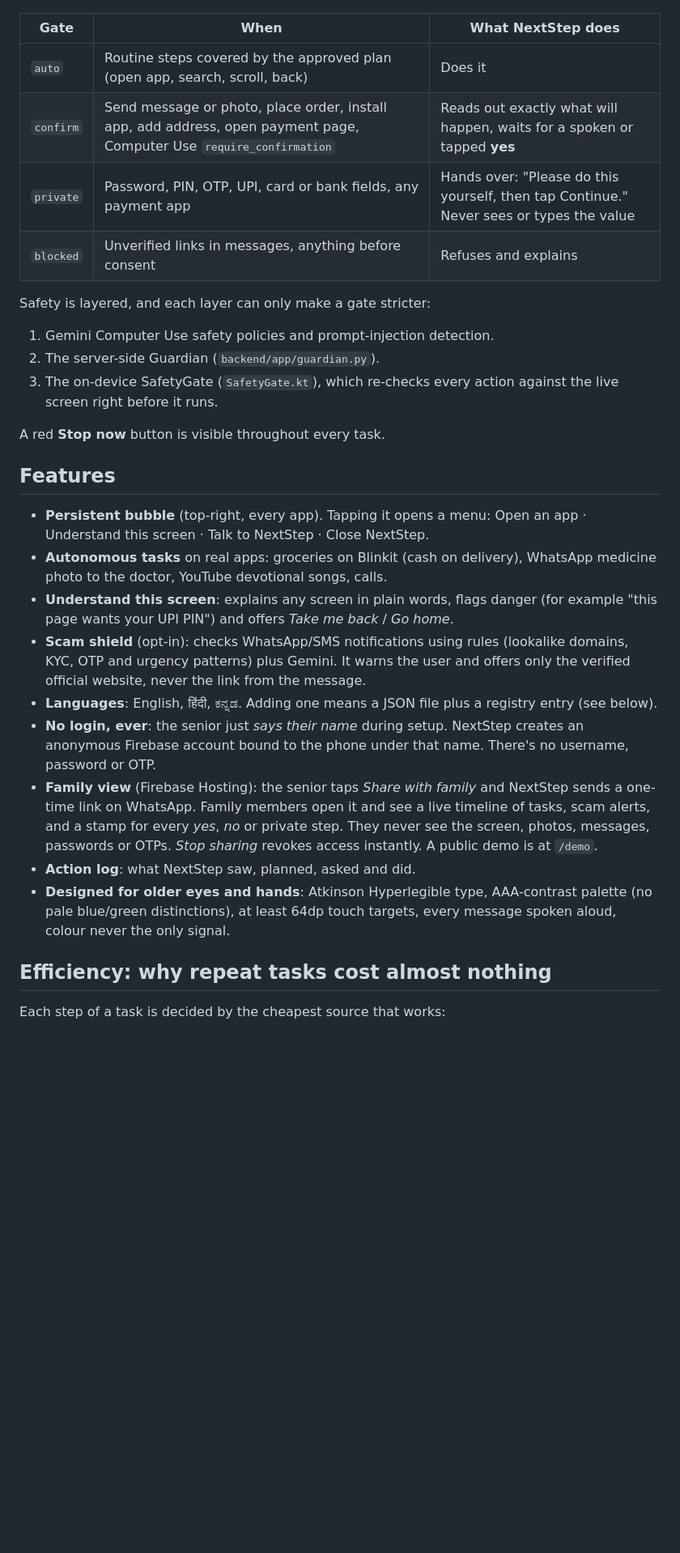
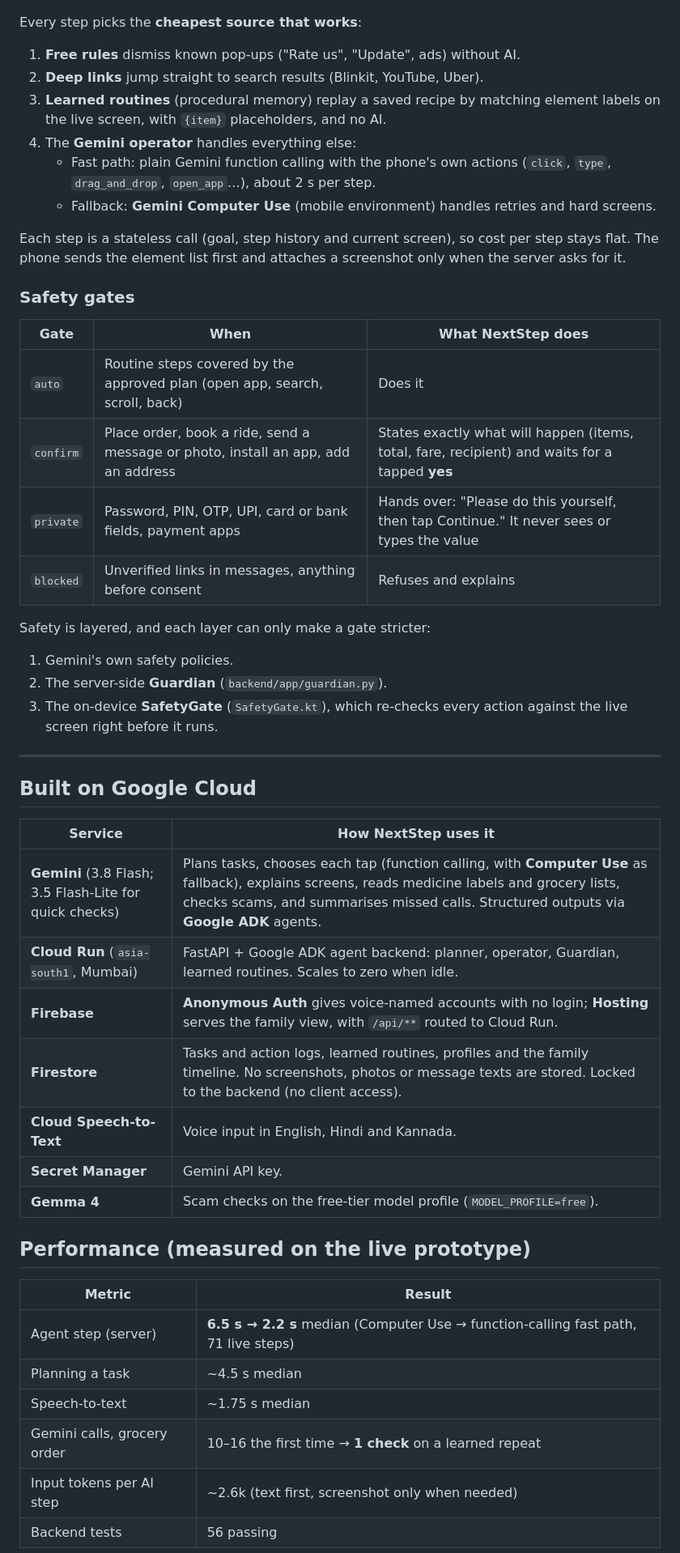
Before and after one commit to justToLearnNExplore/nextstep, a Markdown page: README.md, the part around one of its changes. Shown at 81% size. Drawn GitHub-style; blank space fills up the shorter version.

````diff
--- a/README.md
+++ b/README.md
@@ -27,32 +87,51 @@ flowchart LR
 ```
+
+Every step picks the **cheapest source that works**:
+1. **Free rules** dismiss known pop-ups ("Rate us", "Update", ads) without AI.
+2. **Deep links** jump straight to search results (Blinkit, YouTube, Uber).
+3. **Learned routines** (procedural memory) replay a saved recipe by matching element labels on the live screen, with `{item}` placeholders, and no AI.
+4. The **Gemini operator** handles everything else:
+   - Fast path: plain Gemini function calling with the phone's own actions (`click`, `type`, `drag_and_drop`, `open_app`…), about 2 s per step.
+   - Fallback: **Gemini Computer Use** (mobile environment) handles retries and hard screens.
+
+Each step is a stateless call (goal, step history and current screen), so cost per step stays flat. The phone sends the element list first and attaches a screenshot only when the server asks for it.
+
+### Safety gates
 
 | Gate | When | What NextStep does |
 |---|---|---|
 | `auto` | Routine steps covered by the approved plan (open app, search, scroll, back) | Does it |
-| `confirm` | Send message or photo, place order, install app, add address, open payment page, Computer Use `require_confirmation` | Reads out exactly what will happen, waits for a spoken or tapped **yes** |
-| `private` | Password, PIN, OTP, UPI, card or bank fields, any payment app | Hands over: "Please do this yourself, then tap Continue." Never sees or types the value |
+| `confirm` | Place order, book a ride, send a message or photo, install an app, add an address | States exactly what will happen (items, total, fare, recipient) and waits for a tapped **yes** |
+| `private` | Password, PIN, OTP, UPI, card or bank fields, payment apps | Hands over: "Please do this yourself, then tap Continue." It never sees or types the value |
 | `blocked` | Unverified links in messages, anything before consent | Refuses and explains |
 
 Safety is layered, and each layer can only make a gate stricter:
-1. Gemini Computer Use safety policies and prompt-injection detection.
-2. The server-side Guardian (`backend/app/guardian.py`).
-3. The on-device SafetyGate (`SafetyGate.kt`), which re-checks every action against the live screen right before it runs.
+1. Gemini's own safety policies.
+2. The server-side **Guardian** (`backend/app/guardian.py`).
+3. The on-device **SafetyGate** (`SafetyGate.kt`), which re-checks every action against the live screen right before it runs.
 
-A red **Stop now** button is visible throughout every task.
+---
 
-## Features
+## Built on Google Cloud
 
-- **Persistent bubble** (top-right, every app). Tapping it opens a menu: Open an app · Understand this screen · Talk to NextStep · Close NextStep.
-- **Autonomous tasks** on real apps: groceries on Blinkit (cash on delivery), WhatsApp medicine photo to the doctor, YouTube devotional songs, calls.
-- **Understand this screen**: explains any screen in plain words, flags danger (for example "this page wants your UPI PIN") and offers *Take me back* / *Go home*.
-- **Scam shield** (opt-in): checks WhatsApp/SMS notifications using rules (lookalike domains, KYC, OTP and urgency patterns) plus Gemini. It warns the user and offers only the verified official website, never the link from the message.
-- **Languages**: English, हिंदी, ಕನ್ನಡ. Adding one means a JSON file plus a registry entry (see below).
-- **No login, ever**: the senior just *says their name* during setup. NextStep creates an anonymous Firebase account bound to the phone under that name. There's no username, password or OTP.
-- **Family view** (Firebase Hosting): the senior taps *Share with family* and NextStep sends a one-time link on WhatsApp. Family members open it and see a live timeline of tasks, scam alerts, and a stamp for every *yes*, *no* or private step. They never see the screen, photos, messages, passwords or OTPs. *Stop sharing* revokes access instantly. A public demo is at `/demo`.
-- **Action log**: what NextStep saw, planned, asked and did.
-- **Designed for older eyes and hands**: Atkinson Hyperlegible type, AAA-contrast palette (no pale blue/green distinctions), at least 64dp touch targets, every message spoken aloud, colour never the only signal.
+| Service | How NextStep uses it |
+|---|---|
+| **Gemini** (3.8 Flash; 3.5 Flash-Lite for quick checks) | Plans tasks, chooses each tap (function calling, with **Computer Use** as fallback), explains screens, reads medicine labels and grocery lists, checks scams, and summarises missed calls. Structured outputs via **Google ADK** agents. |
+| **Cloud Run** (`asia-south1`, Mumbai) | FastAPI + Google ADK agent backend: planner, operator, Guardian, learned routines. Scales to zero when idle. |
+| **Firebase** | **Anonymous Auth** gives voice-named accounts with no login; **Hosting** serves the family view, with `/api/**` routed to Cloud Run. |
+| **Firestore** | Tasks and action logs, learned routines, profiles and the family timeline. No screenshots, photos or message texts are stored. Locked to the backend (no client access). |
+| **Cloud Speech-to-Text** | Voice input in English, Hindi and Kannada. |
+| **Secret Manager** | Gemini API key. |
+| **Gemma 4** | Scam checks on the free-tier model profile (`MODEL_PROFILE=free`). |
 
-## Efficiency: why repeat tasks cost almost nothing
+## Performance (measured on the live prototype)
 
-Each step of a task is decided by the cheapest source that works:
+| Metric | Result |
+|---|---|
+| Agent step (server) | **6.5 s → 2.2 s** median (Computer Use → function-calling fast path, 71 live steps) |
+| Planning a task | ~4.5 s median |
+| Speech-to-text | ~1.75 s median |
+| Gemini calls, grocery order | 10–16 the first time → **1 check** on a learned repeat |
+| Input tokens per AI step | ~2.6k (text first, screenshot only when needed) |
+| Backend tests | 56 passing |
 
````
Also changed, not shown: other parts of README.md (+124 -96 lines).
